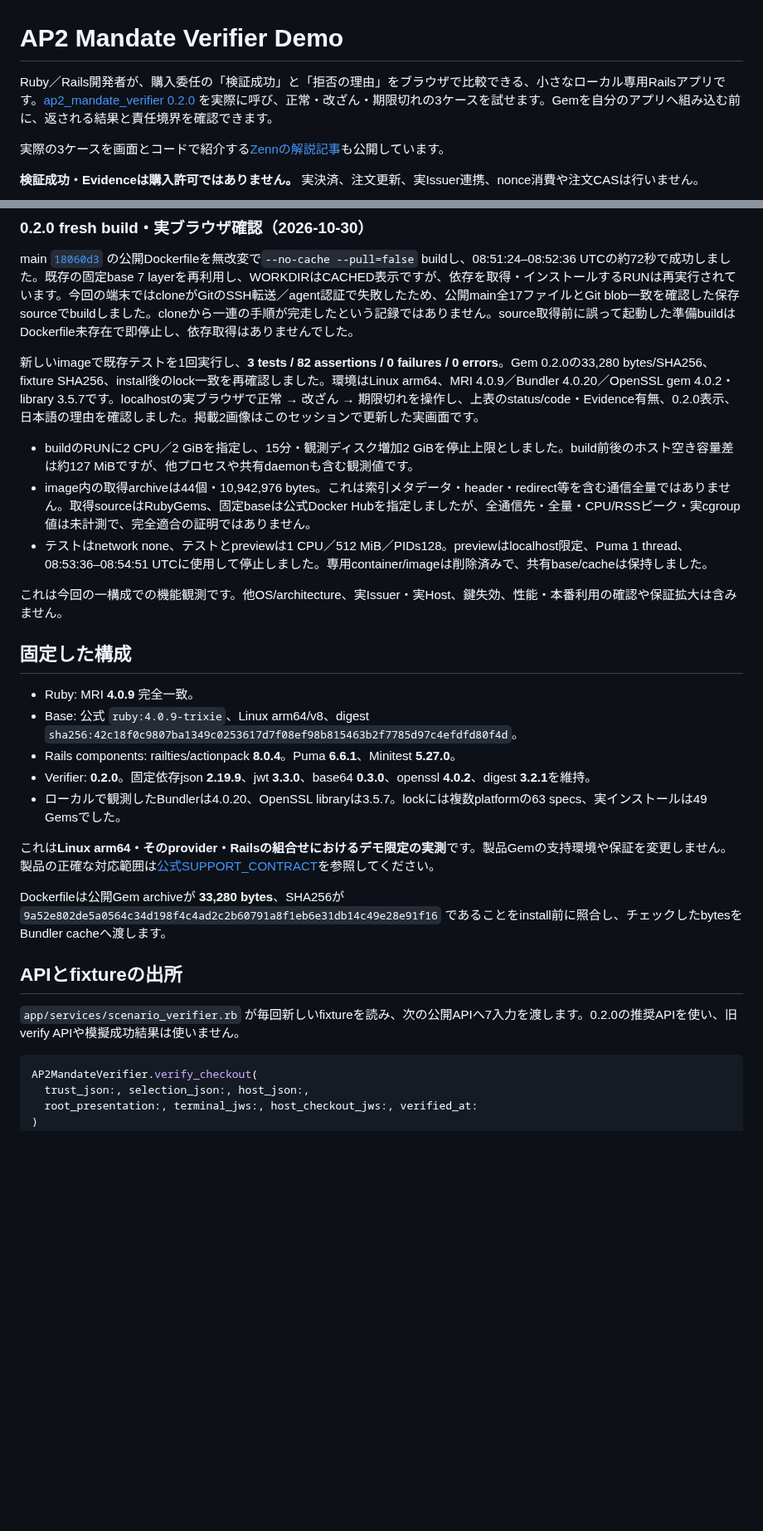
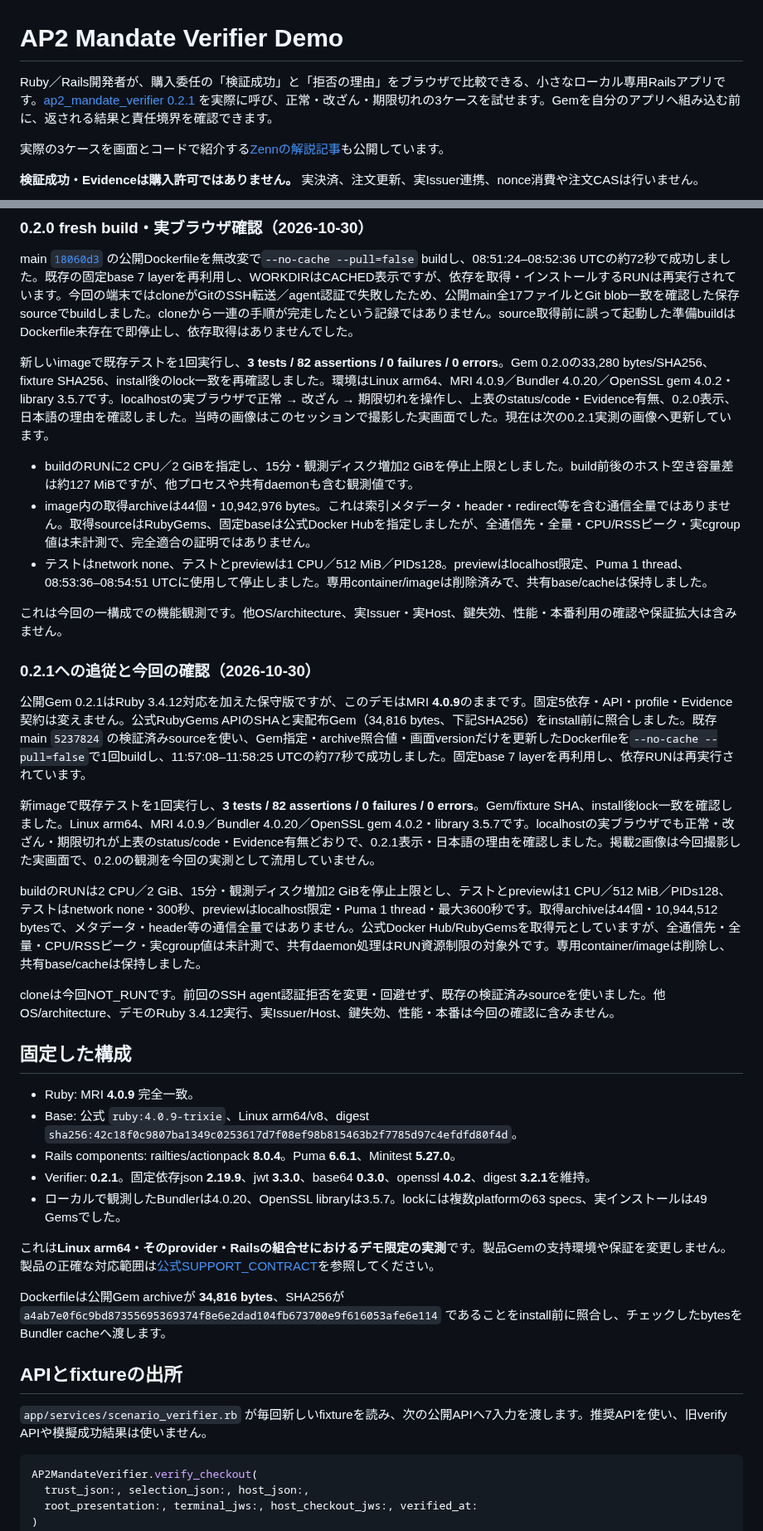
Before and after one commit to cuichangquan/ap2-mandate-verifier-demo, a Markdown page: README.md, 2 parts joined by grey strips. Shown at 83% size. GitHub-like rendering; blank space fills up the shorter version.

Commit message:
Update Rails demo to published verifier 0.2.1 (#6)
Align target-Gem version/archive checks and visible version while keeping MRI4.0.9, fixed dependencies and verification/security contracts. Update README and real localhost screenshots with new0.2.1 measurements.

Official API/archive SHA matched before install. Fresh Docker build ~77sec; 3 tests/82 assertions pass; actual browser3cases match expected results. Latest-HEAD independent Codex reviews completed without findings or unresolved threads. No deployment, support expansion or Gem republication.

````diff
--- a/README.md
+++ b/README.md
@@ -1,6 +1,6 @@
 # AP2 Mandate Verifier Demo
 
-Ruby／Rails開発者が、購入委任の「検証成功」と「拒否の理由」をブラウザで比較できる、小さなローカル専用Railsアプリです。[ap2_mandate_verifier 0.2.0](https://rubygems.org/gems/ap2_mandate_verifier/versions/0.2.0) を実際に呼び、正常・改ざん・期限切れの3ケースを試せます。Gemを自分のアプリへ組み込む前に、返される結果と責任境界を確認できます。
+Ruby／Rails開発者が、購入委任の「検証成功」と「拒否の理由」をブラウザで比較できる、小さなローカル専用Railsアプリです。[ap2_mandate_verifier 0.2.1](https://rubygems.org/gems/ap2_mandate_verifier/versions/0.2.1) を実際に呼び、正常・改ざん・期限切れの3ケースを試せます。Gemを自分のアプリへ組み込む前に、返される結果と責任境界を確認できます。
 
 実際の3ケースを画面とコードで紹介する[Zennの解説記事](https://zenn.dev/ccq/articles/7f9643f96fe5c7)も公開しています。
 
@@ -90,7 +90,7 @@ docker run --rm --network none --cpus 1 --memory 512m --pids-limit 128 \
 
 main [`18060d3`](https://github.com/cuichangquan/ap2-mandate-verifier-demo/tree/18060d32880a756432e704fd48f630cb715fff32) の公開Dockerfileを無改変で`--no-cache --pull=false` buildし、08:51:24–08:52:36 UTCの約72秒で成功しました。既存の固定base 7 layerを再利用し、WORKDIRはCACHED表示ですが、依存を取得・インストールするRUNは再実行されています。今回の端末ではcloneがGitのSSH転送／agent認証で失敗したため、公開main全17ファイルとGit blob一致を確認した保存sourceでbuildしました。cloneから一連の手順が完走したという記録ではありません。source取得前に誤って起動した準備buildはDockerfile未存在で即停止し、依存取得はありませんでした。
 
-新しいimageで既存テストを1回実行し、**3 tests / 82 assertions / 0 failures / 0 errors**。Gem 0.2.0の33,280 bytes/SHA256、fixture SHA256、install後のlock一致を再確認しました。環境はLinux arm64、MRI 4.0.9／Bundler 4.0.20／OpenSSL gem 4.0.2・library 3.5.7です。localhostの実ブラウザで正常 → 改ざん → 期限切れを操作し、上表のstatus/code・Evidence有無、0.2.0表示、日本語の理由を確認しました。掲載2画像はこのセッションで更新した実画面です。
+新しいimageで既存テストを1回実行し、**3 tests / 82 assertions / 0 failures / 0 errors**。Gem 0.2.0の33,280 bytes/SHA256、fixture SHA256、install後のlock一致を再確認しました。環境はLinux arm64、MRI 4.0.9／Bundler 4.0.20／OpenSSL gem 4.0.2・library 3.5.7です。localhostの実ブラウザで正常 → 改ざん → 期限切れを操作し、上表のstatus/code・Evidence有無、0.2.0表示、日本語の理由を確認しました。当時の画像はこのセッションで撮影した実画面でした。現在は次の0.2.1実測の画像へ更新しています。
 
 - buildのRUNに2 CPU／2 GiBを指定し、15分・観測ディスク増加2 GiBを停止上限としました。build前後のホスト空き容量差は約127 MiBですが、他プロセスや共有daemonも含む観測値です。
 - image内の取得archiveは44個・10,942,976 bytes。これは索引メタデータ・header・redirect等を含む通信全量ではありません。取得sourceはRubyGems、固定baseは公式Docker Hubを指定しましたが、全通信先・全量・CPU/RSSピーク・実cgroup値は未計測で、完全適合の証明ではありません。
@@ -98,11 +98,21 @@ main [`18060d3`](https://github.com/cuichangquan/ap2-mandate-verifier-demo/tree/
 
 これは今回の一構成での機能観測です。他OS/architecture、実Issuer・実Host、鍵失効、性能・本番利用の確認や保証拡大は含みません。
 
+### 0.2.1への追従と今回の確認（2026-10-30）
+
+公開Gem 0.2.1はRuby 3.4.12対応を加えた保守版ですが、このデモはMRI **4.0.9**のままです。固定5依存・API・profile・Evidence契約は変えません。公式RubyGems APIのSHAと実配布Gem（34,816 bytes、下記SHA256）をinstall前に照合しました。既存main `5237824` の検証済みsourceを使い、Gem指定・archive照合値・画面versionだけを更新したDockerfileを`--no-cache --pull=false`で1回buildし、11:57:08–11:58:25 UTCの約77秒で成功しました。固定base 7 layerを再利用し、依存RUNは再実行されています。
+
+新imageで既存テストを1回実行し、**3 tests / 82 assertions / 0 failures / 0 errors**。Gem/fixture SHA、install後lock一致を確認しました。Linux arm64、MRI 4.0.9／Bundler 4.0.20／OpenSSL gem 4.0.2・library 3.5.7です。localhostの実ブラウザでも正常・改ざん・期限切れが上表のstatus/code・Evidence有無どおりで、0.2.1表示・日本語の理由を確認しました。掲載2画像は今回撮影した実画面で、0.2.0の観測を今回の実測として流用していません。
+
+buildのRUNは2 CPU／2 GiB、15分・観測ディスク増加2 GiBを停止上限とし、テストとpreviewは1 CPU／512 MiB／PIDs128、テストはnetwork none・300秒、previewはlocalhost限定・Puma 1 thread・最大3600秒です。取得archiveは44個・10,944,512 bytesで、メタデータ・header等の通信全量ではありません。公式Docker Hub/RubyGemsを取得元としていますが、全通信先・全量・CPU/RSSピーク・実cgroup値は未計測で、共有daemon処理はRUN資源制限の対象外です。専用container/imageは削除し、共有base/cacheは保持しました。
+
+cloneは今回NOT_RUNです。前回のSSH agent認証拒否を変更・回避せず、既存の検証済みsourceを使いました。他OS/architecture、デモのRuby 3.4.12実行、実Issuer/Host、鍵失効、性能・本番は今回の確認に含みません。
+
 ## 固定した構成
 
 - Ruby: MRI **4.0.9** 完全一致。
 - Base: 公式 `ruby:4.0.9-trixie`、Linux arm64/v8、digest `sha256:42c18f0c9807ba1349c0253617d7f08ef98b815463b2f7785d97c4efdfd80f4d`。
 - Rails components: railties/actionpack **8.0.4**。Puma **6.6.1**、Minitest **5.27.0**。
-- Verifier: **0.2.0**。固定依存json **2.19.9**、jwt **3.3.0**、base64 **0.3.0**、openssl **4.0.2**、digest **3.2.1**を維持。
+- Verifier: **0.2.1**。固定依存json **2.19.9**、jwt **3.3.0**、base64 **0.3.0**、openssl **4.0.2**、digest **3.2.1**を維持。
 - ローカルで観測したBundlerは4.0.20、OpenSSL libraryは3.5.7。lockには複数platformの63 specs、実インストールは49 Gemsでした。
 
@@ -110,9 +120,9 @@ main [`18060d3`](https://github.com/cuichangquan/ap2-mandate-verifier-demo/tree/
 
-Dockerfileは公開Gem archiveが **33,280 bytes**、SHA256が `9a52e802de5a0564c34d198f4c4ad2c2b60791a8f1eb6e31db14c49e28e91f16` であることをinstall前に照合し、チェックしたbytesをBundler cacheへ渡します。
+Dockerfileは公開Gem archiveが **34,816 bytes**、SHA256が `a4ab7e0f6c9bd87355695369374f8e6e2dad104fb673700e9f616053afe6e114` であることをinstall前に照合し、チェックしたbytesをBundler cacheへ渡します。
 
 ## APIとfixtureの出所
 
-`app/services/scenario_verifier.rb` が毎回新しいfixtureを読み、次の公開APIへ7入力を渡します。0.2.0の推奨APIを使い、旧verify APIや模擬成功結果は使いません。
+`app/services/scenario_verifier.rb` が毎回新しいfixtureを読み、次の公開APIへ7入力を渡します。推奨APIを使い、旧verify APIや模擬成功結果は使いません。
 
 ```ruby
 AP2MandateVerifier.verify_checkout(
````
Also changed, not shown: other parts of README.md (+3 -3 lines), docs/images/overview.jpg, docs/images/verified.jpg, 4 other files.
